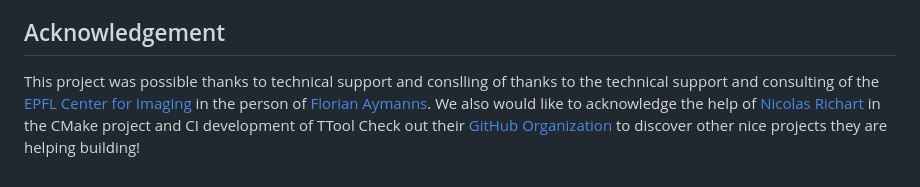
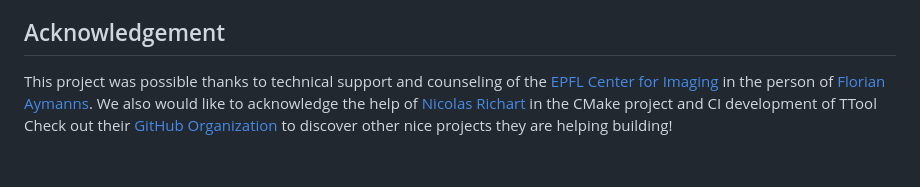
Before and after one commit to ibois-epfl/TTool, a Markdown page: README.md, the part around the change. GitHub-like rendering.

Commit message:
FIX: typ in readme

```diff
--- a/README.md
+++ b/README.md
@@ -49,5 +49,5 @@ TTool was tailored to our specific use case. If you want to adapt it to your use
 - `ML classifier`: to adapt the ML classifier to your use case, you will need to train your own model. We have a template [in this repo](https://github.com/ibois-epfl/TTool-ai).
 
 ## Acknowledgement
-This project was possible thanks to technical support and conslling of thanks to the technical support and consulting of the [EPFL Center for Imaging](https://imaging.epfl.ch/) in the person of [Florian Aymanns](https://github.com/faymanns). We also would like to acknowledge the help of [Nicolas Richart](https://people.epfl.ch/nicolas.richart?lang=en) in the CMake project and CI development of TTool
+This project was possible thanks to technical support and counseling of the [EPFL Center for Imaging](https://imaging.epfl.ch/) in the person of [Florian Aymanns](https://github.com/faymanns). We also would like to acknowledge the help of [Nicolas Richart](https://people.epfl.ch/nicolas.richart?lang=en) in the CMake project and CI development of TTool
 Check out their [GitHub Organization](https://github.com/EPFL-Center-for-Imaging) to discover other nice projects they are helping building!
```
